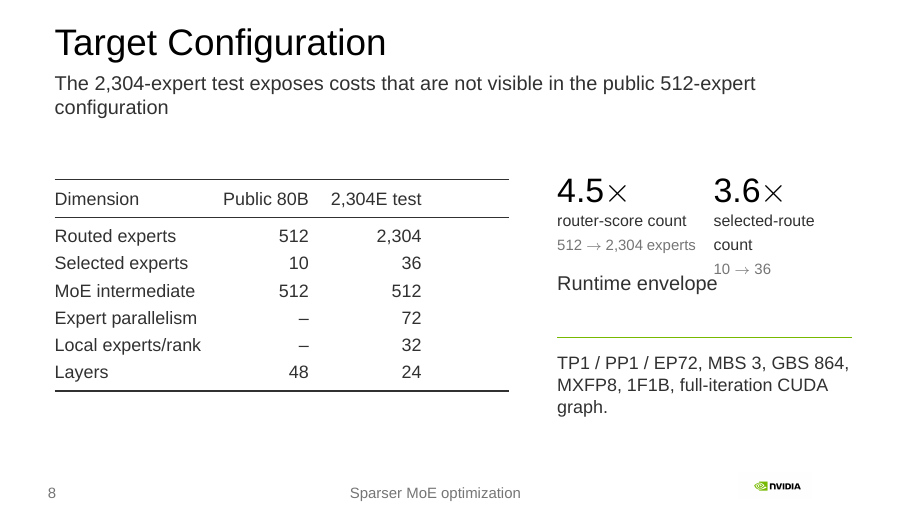
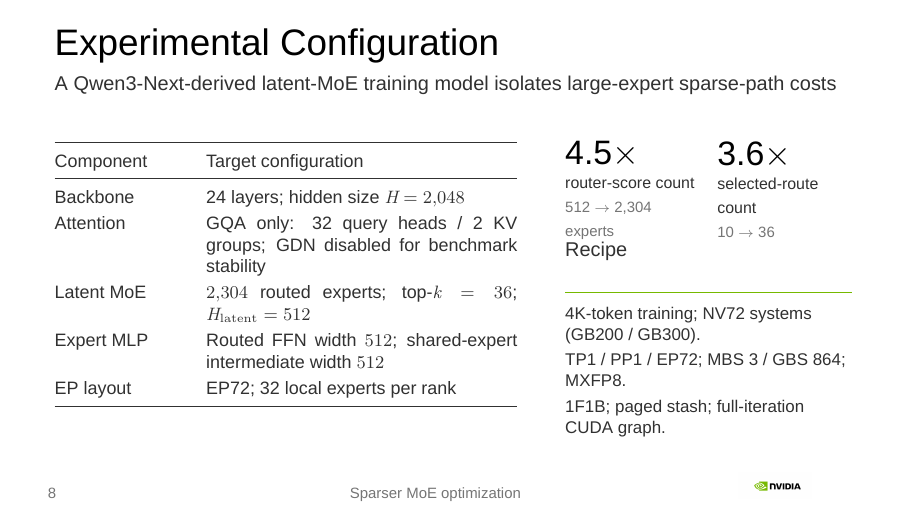
Before and after one commit to harryzhou2000/megatron-lm-moe-experiments, LaTeX slides (notes/final_presentation/beamer_presentation/main.tex): page 8 of 67. Compiled offline with XeLaTeX; a missing font is replaced by an installed copy or a similar font.

Commit message:
[Docs] Refine experimental configuration slide
Signed-off-by: Harry Zhou <hhanyu@nvidia.com>

```diff
--- a/notes/final_presentation/beamer_presentation/main.tex
+++ b/notes/final_presentation/beamer_presentation/main.tex
@@ -140,33 +140,33 @@
 \NvidiaTransitionSlide{section-target-workload}{Target Workload}
 \NvidiaSectionToc{Target Workload}
 
-\begin{frame}{Target Configuration}{The 2,304-expert test exposes costs that are not visible in the public 512-expert configuration}
-  \NvidiaSource{\href{https://huggingface.co/Qwen/Qwen3-Next-80B-A3B-Instruct/blob/main/config.json}{Qwen3-Next config};
-    local recipe: \texttt{qwen3\_next\_sparser.yaml}}
+\begin{frame}{Experimental Configuration}{A Qwen3-Next-derived latent-MoE training model isolates large-expert sparse-path costs}
   \begin{columns}[T,onlytextwidth]
-    \begin{column}{.57\textwidth}
+    \begin{column}{.58\textwidth}
       \fontsize{9}{11}\selectfont
-      \renewcommand{\arraystretch}{1.24}
-      \begin{tabularx}{\linewidth}{@{}>{\NvidiaSansMedium}l r r@{}}
+      \renewcommand{\arraystretch}{1.18}
+      \begin{tabularx}{\linewidth}{@{}>{\NvidiaSansMedium}p{.28\linewidth}X@{}}
         \toprule
-        Dimension & Public 80B & 2,304E test \\
+        Component & Target configuration \\
         \midrule
-        Routed experts & 512 & 2,304 \\
-        Selected experts & 10 & 36 \\
-        MoE intermediate & 512 & 512 \\
-        Expert parallelism & -- & 72 \\
-        Local experts/rank & -- & 32 \\
-        Layers & 48 & 24 \\
+        Backbone & 24 layers; hidden size $H=2{,}048$ \\
+        Attention & GQA only: 32 query heads / 2 KV groups; GDN disabled for benchmark stability \\
+        Latent MoE & $2{,}304$ routed experts; top-$k=36$; $H_{\mathrm{latent}}=512$ \\
+        Expert MLP & Routed FFN width $512$; shared-expert intermediate width $512$ \\
+        EP layout & EP72; 32 local experts per rank \\
         \bottomrule
       \end{tabularx}
     \end{column}
-    \begin{column}{.37\textwidth}
+    \begin{column}{.36\textwidth}
       \noindent\NvidiaMiniMetric{4.5$\times$}{router-score count}{512 $\rightarrow$ 2,304 experts}\hfill
       \NvidiaMiniMetric{3.6$\times$}{selected-route count}{10 $\rightarrow$ 36}
-      \vspace{.12in}
-      {\NvidiaSansMedium Runtime envelope}\par
-      \vspace{.04in}{\color{NvidiaGreen}\rule{\linewidth}{.6pt}}\par\vspace{.07in}
-      \small TP1 / PP1 / EP72, MBS 3, GBS 864, MXFP8, 1F1B, full-iteration CUDA graph.
+      \vspace{.07in}
+      {\NvidiaSansMedium Recipe}\par
+      \vspace{.02in}{\color{NvidiaGreen}\rule{\linewidth}{.6pt}}\par\vspace{.035in}
+      \fontsize{8.5}{10.5}\selectfont
+      4K-token training; NV72 systems (GB200 / GB300).\par\vspace{.035in}
+      TP1 / PP1 / EP72; MBS 3 / GBS 864; MXFP8.\par\vspace{.035in}
+      1F1B; paged stash; full-iteration CUDA graph.
     \end{column}
   \end{columns}
 \end{frame}
```
Also changed, not shown: 1 other file.
